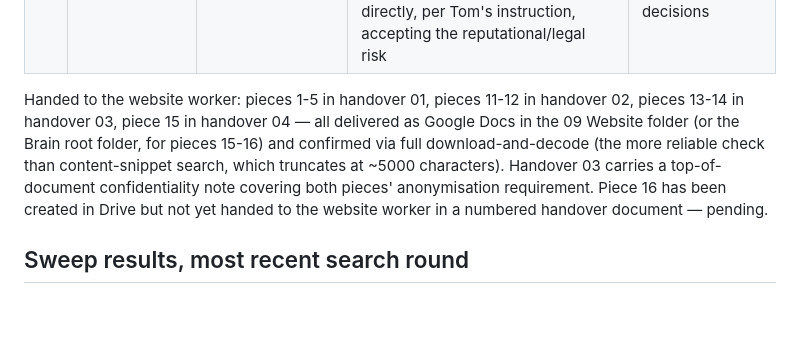
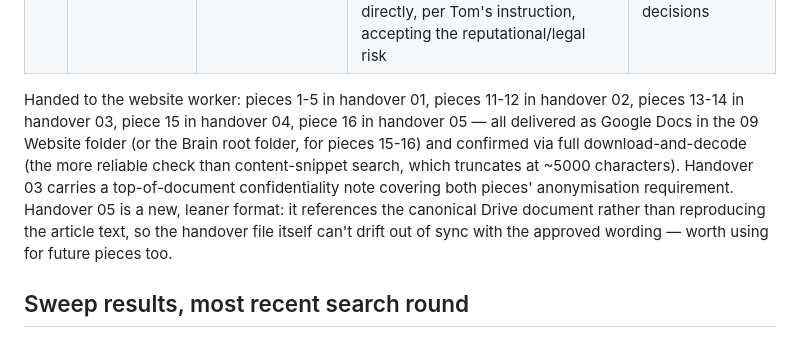
Before and after one commit to Arrington-Consultancy/world-student-advisors, a Markdown page: Arrington-Content-Library-Tracker.md, the part around the change. Rendered like a GitHub page; blank space fills up the shorter version.

```diff
--- a/Arrington-Content-Library-Tracker.md
+++ b/Arrington-Content-Library-Tracker.md
@@ -152,7 +152,7 @@ No formal CGR taxonomy exists anywhere in Drive or in this session's accessible
 | 15 | You Can Train, But You Shouldn't Blame | Controlled Drive document ("Useful Thinking - You Can Train, But You Shouldn't Blame"), reviewed and revised this session against six explicit Tom decisions | Tom-approved final text; controlled Drive doc updated to match exactly (new id 1P-fYJfabOaKvI7yK_GGpFJ8-46oZEo7bgr7_TbT8FC4, old pre-edit doc kept, renamed SUPERSEDED); full detail in Handover 04 | Owner dependency and delegation; staff judgement and trust; procedure versus discretion |
 | 16 | The Most Expensive Person Doing the Job Might Be You | Tom, direct, this session, developed jointly with Tom's own ChatGPT drafting — not sourced from Drive | Two lines initially flagged as possibly AI-invented ("little buggers that bite in the night," the shovel/garden line, the MD-bad-customer paragraph) confirmed by Tom as his own genuine wording, kept. Deliberately drops the 2017 accident as the delegation's stated cause, per Tom's explicit instruction not to reuse that incident a third time. 4Com named directly, per Tom's instruction, accepting the reputational/legal risk | Growth and management capacity; delegation; supplier and cost negotiation; the compounding value of small decisions |
 
-Handed to the website worker: pieces 1-5 in handover 01, pieces 11-12 in handover 02, pieces 13-14 in handover 03, piece 15 in handover 04 — all delivered as Google Docs in the 09 Website folder (or the Brain root folder, for pieces 15-16) and confirmed via full download-and-decode (the more reliable check than content-snippet search, which truncates at ~5000 characters). Handover 03 carries a top-of-document confidentiality note covering both pieces' anonymisation requirement. Piece 16 has been created in Drive but not yet handed to the website worker in a numbered handover document — pending.
+Handed to the website worker: pieces 1-5 in handover 01, pieces 11-12 in handover 02, pieces 13-14 in handover 03, piece 15 in handover 04, piece 16 in handover 05 — all delivered as Google Docs in the 09 Website folder (or the Brain root folder, for pieces 15-16) and confirmed via full download-and-decode (the more reliable check than content-snippet search, which truncates at ~5000 characters). Handover 03 carries a top-of-document confidentiality note covering both pieces' anonymisation requirement. Handover 05 is a new, leaner format: it references the canonical Drive document rather than reproducing the article text, so the handover file itself can't drift out of sync with the approved wording — worth using for future pieces too.
 
 ## Sweep results, most recent search round
 
```
Also changed, not shown: Arrington-Master-Lesson-Map.md (+1 -1 lines), Arrington-Website-Worker-Handover-05.md (added, +42 -0 lines).
